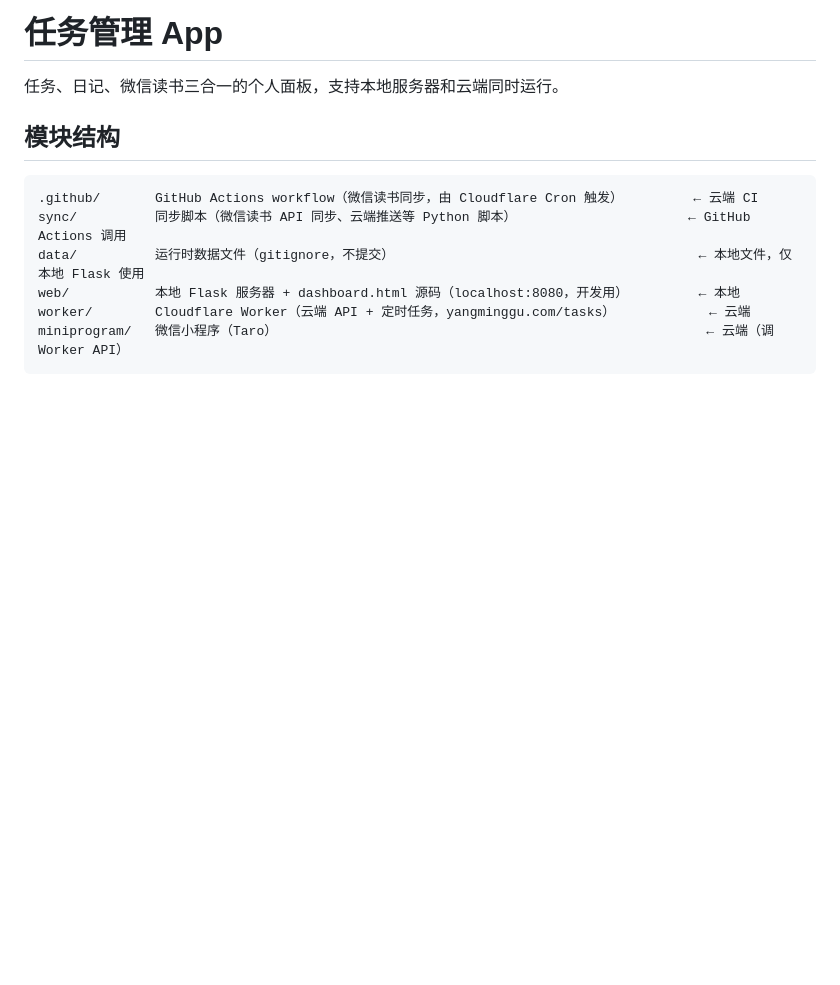
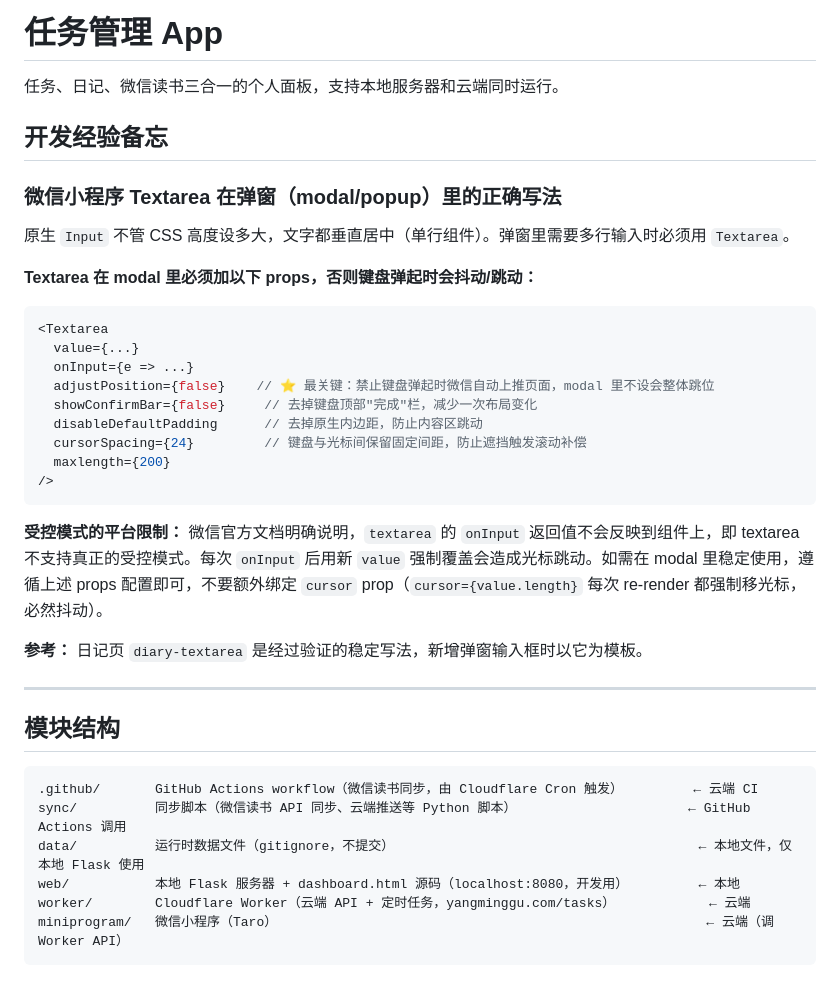
Before and after one commit to yangminggulab/dx-weread, a Markdown page: README.md, the part around the change. Drawn GitHub-style; blank space fills up the shorter version.

Commit message:
docs: README 新增微信小程序 Textarea 在弹窗里的写法备忘
记录 adjustPosition/showConfirmBar/disableDefaultPadding/cursorSpacing 四个关键 prop
以及受控模式平台限制、cursor prop 不能绑 value.length 的坑
以日记 textarea 为参考模板

Co-Authored-By: Claude Sonnet 4.6 <noreply@anthropic.com>

````diff
--- a/README.md
+++ b/README.md
@@ -1,6 +1,32 @@
 # 任务管理 App
 
 任务、日记、微信读书三合一的个人面板，支持本地服务器和云端同时运行。
+
+## 开发经验备忘
+
+### 微信小程序 Textarea 在弹窗（modal/popup）里的正确写法
+
+原生 `Input` 不管 CSS 高度设多大，文字都垂直居中（单行组件）。弹窗里需要多行输入时必须用 `Textarea`。
+
+**Textarea 在 modal 里必须加以下 props，否则键盘弹起时会抖动/跳动：**
+
+```jsx
+<Textarea
+  value={...}
+  onInput={e => ...}
+  adjustPosition={false}    // ⭐ 最关键：禁止键盘弹起时微信自动上推页面，modal 里不设会整体跳位
+  showConfirmBar={false}     // 去掉键盘顶部"完成"栏，减少一次布局变化
+  disableDefaultPadding      // 去掉原生内边距，防止内容区跳动
+  cursorSpacing={24}         // 键盘与光标间保留固定间距，防止遮挡触发滚动补偿
+  maxlength={200}
+/>
+```
+
+**受控模式的平台限制：** 微信官方文档明确说明，`textarea` 的 `onInput` 返回值不会反映到组件上，即 textarea 不支持真正的受控模式。每次 `onInput` 后用新 `value` 强制覆盖会造成光标跳动。如需在 modal 里稳定使用，遵循上述 props 配置即可，不要额外绑定 `cursor` prop（`cursor={value.length}` 每次 re-render 都强制移光标，必然抖动）。
+
+**参考：** 日记页 `diary-textarea` 是经过验证的稳定写法，新增弹窗输入框时以它为模板。
+
+---
 
 ## 模块结构
 
````
